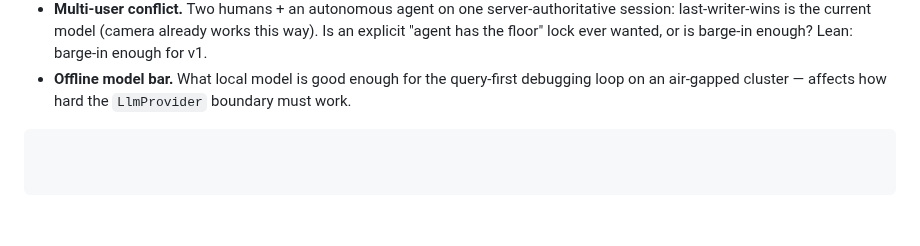
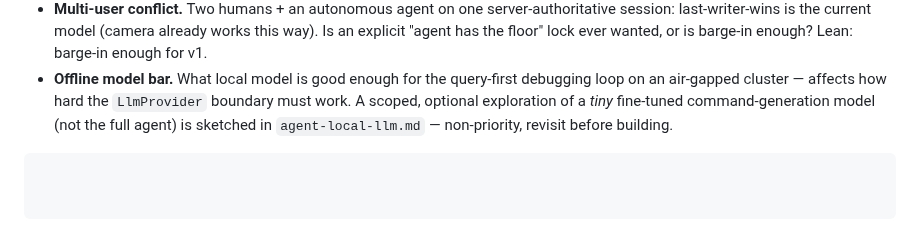
Before and after one commit to rndubs/mili-rs, a Markdown page: planning/mili-viz/client.md, the part around the change. Drawn GitHub-style.

````diff
--- a/planning/mili-viz/client.md
+++ b/planning/mili-viz/client.md
@@ -241,5 +241,8 @@ README Phase 5 M1–M5 stand. Inserted:
   enough for v1.
 - **Offline model bar.** What local model is good enough for the
   query-first debugging loop on an air-gapped cluster — affects how
-  hard the `LlmProvider` boundary must work.
+  hard the `LlmProvider` boundary must work. A scoped, optional
+  exploration of a *tiny* fine-tuned command-generation model (not
+  the full agent) is sketched in `agent-local-llm.md` — non-priority,
+  revisit before building.
 ```
````
Also changed, not shown: planning/mili-viz/agent-local-llm.md (added, +152 -0 lines).
